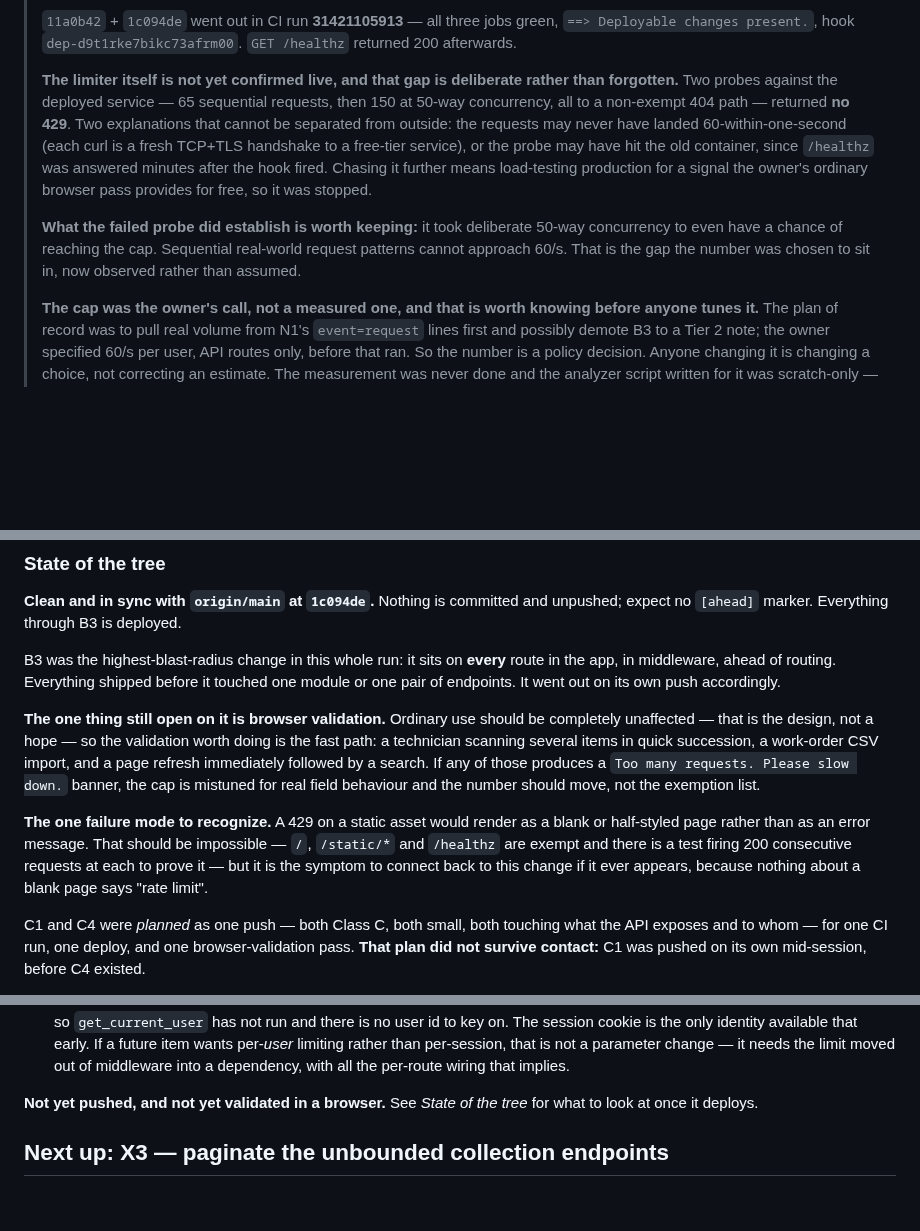
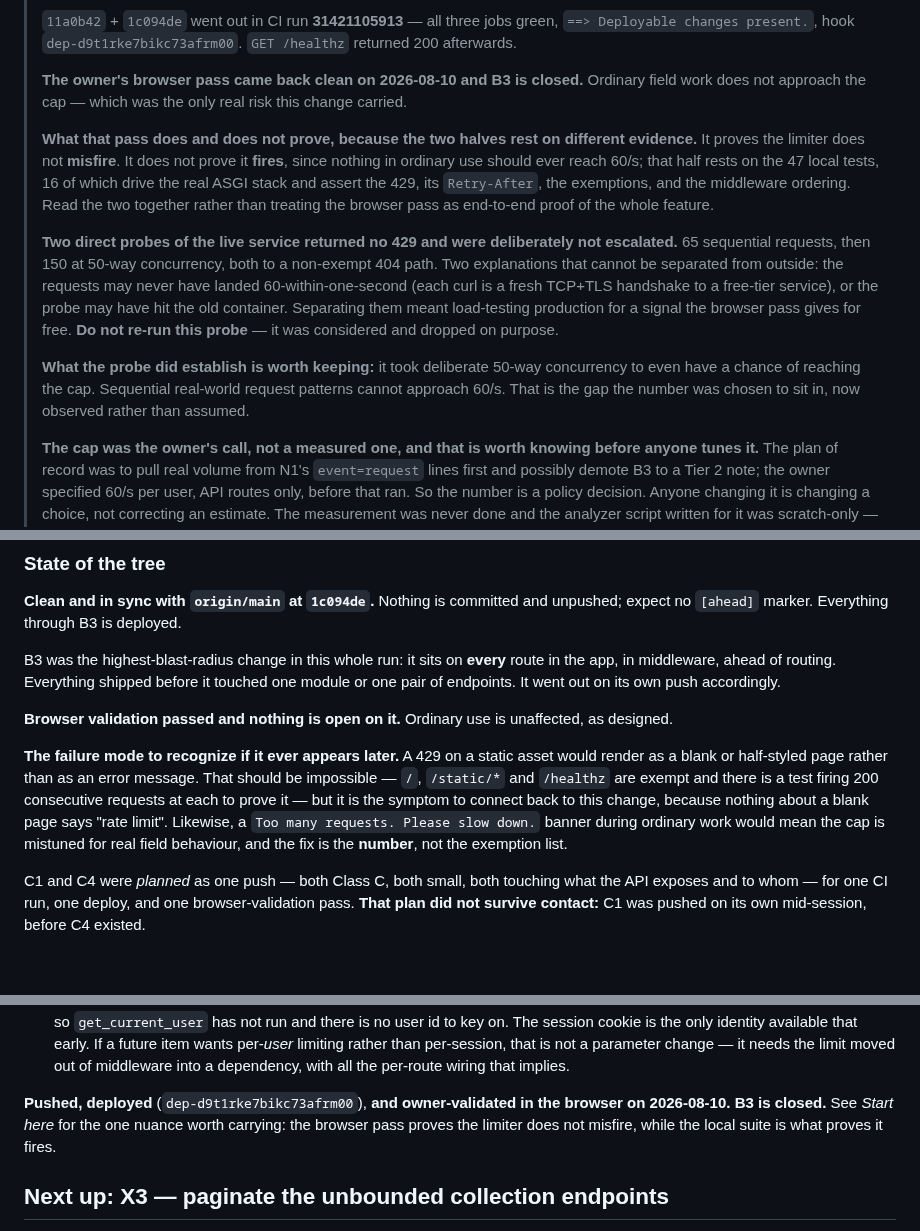
Before and after one commit to Avidiyah/inventory_app_git, a Markdown page: docs/handoff.md, 3 parts joined by grey strips. GitHub-like rendering; blank space fills up the shorter version.

Commit message:
docs: B3 owner-validated in the browser; item closed
The browser pass against the deployed service came back clean, so B3 is closed
with nothing outstanding.

Records one distinction rather than flattening it: a clean browser pass proves
the limiter does not misfire, which was the only real risk this change carried.
It does not prove the limiter fires, since nothing in ordinary use should reach
60/s -- that half rests on the 47 local tests, 16 of which drive the real ASGI
stack. The two halves come from different evidence and the docs now say so.

Also records that the two direct probes of the live service were dropped on
purpose rather than left as a loose end, and marks the probe as not worth
re-running.

Co-Authored-By: Claude Opus 5 <noreply@anthropic.com>
Claude-Session: https://claude.ai/code/session_015dJzah3utTEuCo5FaQyGqs

```diff
--- a/docs/handoff.md
+++ b/docs/handoff.md
@@ -65,20 +65,31 @@ superseded status narrative went.
 > green, `==> Deployable changes present.`, hook `dep-d9t1rke7bikc73afrm00`.
 > `GET /healthz` returned 200 afterwards.
 >
-> **The limiter itself is not yet confirmed live, and that gap is deliberate
-> rather than forgotten.** Two probes against the deployed service — 65
-> sequential requests, then 150 at 50-way concurrency, all to a non-exempt 404
-> path — returned **no 429**. Two explanations that cannot be separated from
+> **The owner's browser pass came back clean on 2026-08-10 and B3 is closed.**
+> Ordinary field work does not approach the cap — which was the only real risk
+> this change carried.
+>
+> **What that pass does and does not prove, because the two halves rest on
+> different evidence.** It proves the limiter does not **misfire**. It does not
+> prove it **fires**, since nothing in ordinary use should ever reach 60/s;
+> that half rests on the 47 local tests, 16 of which drive the real ASGI stack
+> and assert the 429, its `Retry-After`, the exemptions, and the middleware
+> ordering. Read the two together rather than treating the browser pass as
+> end-to-end proof of the whole feature.
+>
+> **Two direct probes of the live service returned no 429 and were deliberately
+> not escalated.** 65 sequential requests, then 150 at 50-way concurrency, both
+> to a non-exempt 404 path. Two explanations that cannot be separated from
 > outside: the requests may never have landed 60-within-one-second (each curl is
 > a fresh TCP+TLS handshake to a free-tier service), or the probe may have hit
-> the old container, since `/healthz` was answered minutes after the hook fired.
-> Chasing it further means load-testing production for a signal the owner's
-> ordinary browser pass provides for free, so it was stopped.
+> the old container. Separating them meant load-testing production for a signal
+> the browser pass gives for free. **Do not re-run this probe** — it was
+> considered and dropped on purpose.
 >
-> **What the failed probe did establish is worth keeping:** it took deliberate
-> 50-way concurrency to even have a chance of reaching the cap. Sequential
-> real-world request patterns cannot approach 60/s. That is the gap the number
-> was chosen to sit in, now observed rather than assumed.
+> **What the probe did establish is worth keeping:** it took deliberate 50-way
+> concurrency to even have a chance of reaching the cap. Sequential real-world
+> request patterns cannot approach 60/s. That is the gap the number was chosen
+> to sit in, now observed rather than assumed.
 >
 > **The cap was the owner's call, not a measured one, and that is worth knowing
 > before anyone tunes it.** The plan of record was to pull real volume from N1's
@@ -176,20 +187,17 @@ route in the app, in middleware, ahead of routing. Everything shipped before it
 touched one module or one pair of endpoints. It went out on its own push
 accordingly.
 
-**The one thing still open on it is browser validation.** Ordinary use should be completely
-unaffected — that is the design, not a hope — so the validation worth doing is
-the fast path: a technician scanning several items in quick succession, a
-work-order CSV import, and a page refresh immediately followed by a search. If
-any of those produces a `Too many requests. Please slow down.` banner, the cap
-is mistuned for real field behaviour and the number should move, not the
-exemption list.
+**Browser validation passed and nothing is open on it.** Ordinary use is
+unaffected, as designed.
 
-**The one failure mode to recognize.** A 429 on a static asset would render as a
-blank or half-styled page rather than as an error message. That should be
-impossible — `/`, `/static/*` and `/healthz` are exempt and there is a test
-firing 200 consecutive requests at each to prove it — but it is the symptom to
-connect back to this change if it ever appears, because nothing about a blank
-page says "rate limit".
+**The failure mode to recognize if it ever appears later.** A 429 on a static
+asset would render as a blank or half-styled page rather than as an error
+message. That should be impossible — `/`, `/static/*` and `/healthz` are exempt
+and there is a test firing 200 consecutive requests at each to prove it — but it
+is the symptom to connect back to this change, because nothing about a blank
+page says "rate limit". Likewise, a `Too many requests. Please slow down.`
+banner during ordinary work would mean the cap is mistuned for real field
+behaviour, and the fix is the **number**, not the exemption list.
 
 C1 and C4 were *planned* as one push — both Class C, both small, both touching
 what the API exposes and to whom — for one CI run, one deploy, and one
@@ -672,8 +680,10 @@ Five things worth carrying forward:
   moved out of middleware into a dependency, with all the per-route wiring that
   implies.
 
-**Not yet pushed, and not yet validated in a browser.** See *State of the tree*
-for what to look at once it deploys.
+**Pushed, deployed** (`dep-d9t1rke7bikc73afrm00`), **and owner-validated in the
+browser on 2026-08-10.** **B3 is closed.** See *Start here* for the one nuance
+worth carrying: the browser pass proves the limiter does not misfire, while the
+local suite is what proves it fires.
 
 ## Next up: X3 — paginate the unbounded collection endpoints
 
```
Also changed, not shown: other parts of docs/handoff.md (+2 -2 lines), docs/api-hardening-checklist.md (+21 -2 lines), docs/current-state.md (+3 -1 lines).
